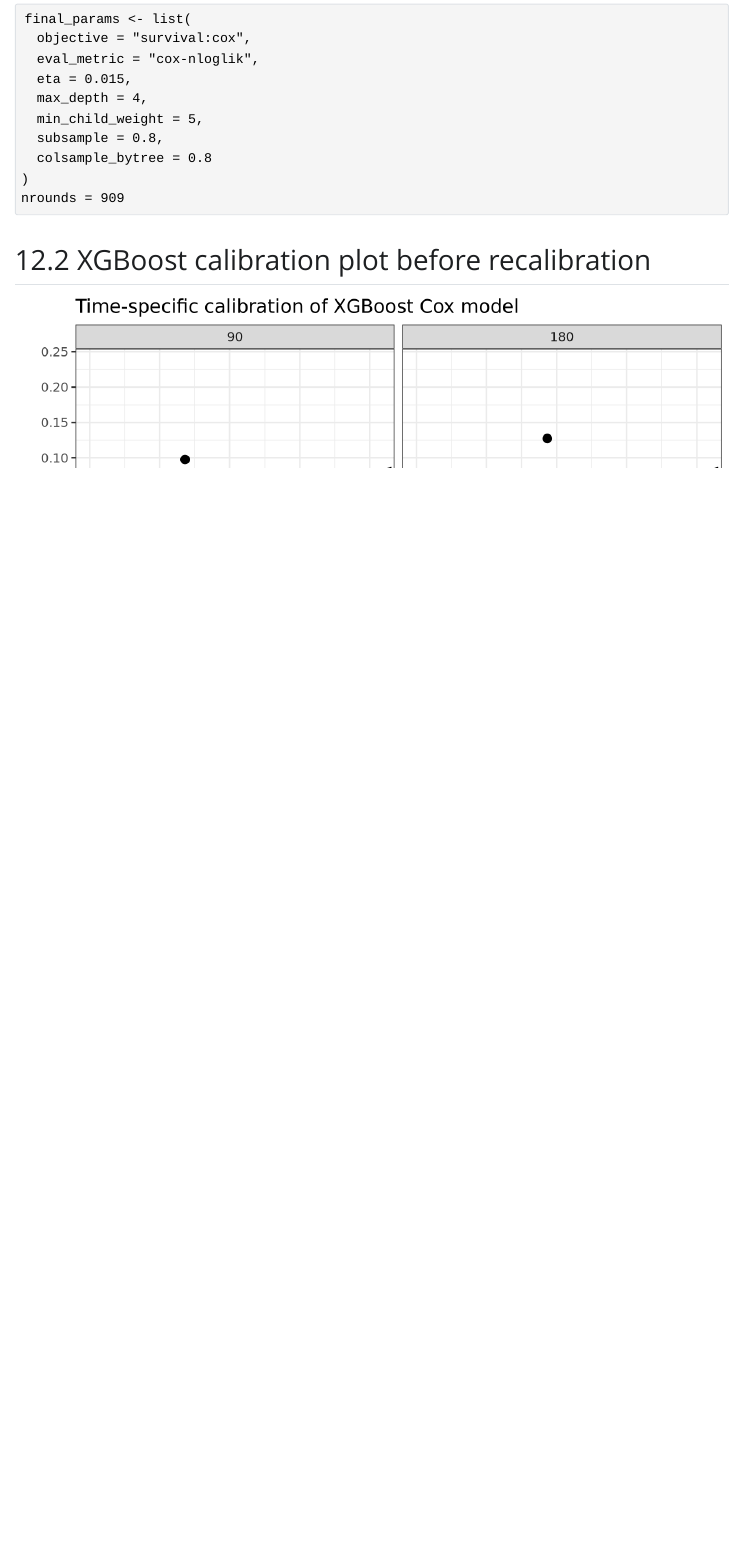
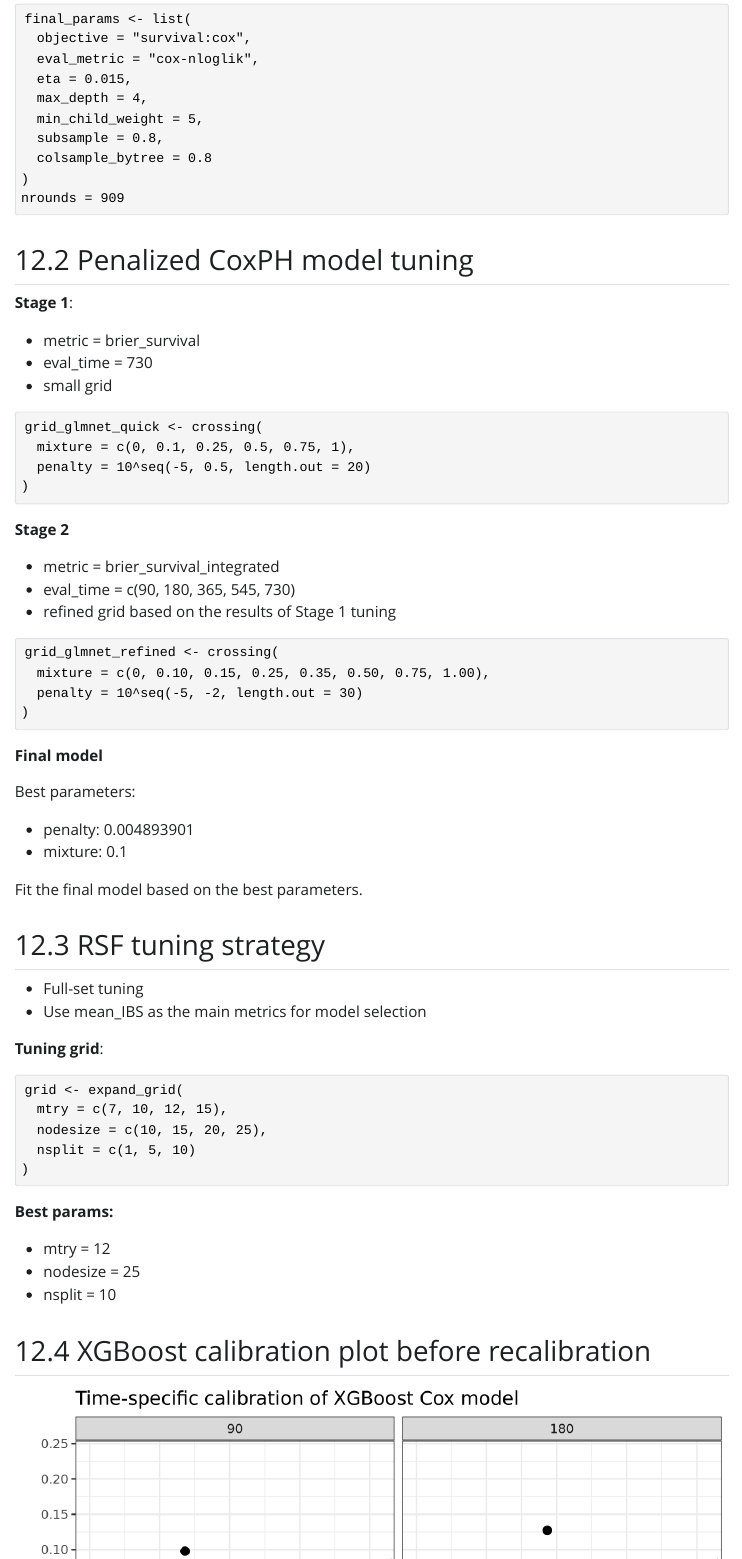
Before and after one commit to ViralSeq/pasc-poster-details, a Quarto document (index.qmd): the page in a window 1100 px wide, from 5660 px down. The pictures show the output file index.html that the author committed with the source, opened offline; Quarto's library style sheets are replaced by a plain one without menus.

Commit message:
update data

````diff
--- a/index.qmd
+++ b/index.qmd
@@ -17,7 +17,9 @@ format:
     css: style.css
 execute:
   echo: false
-output-dir: docs
+project:
+  type: website
+  output-dir: docs
 ---
 
 # Please leave your feedback
@@ -482,6 +484,64 @@ final_params <- list(
 nrounds = 909
 ```
 
+## Penalized CoxPH model tuning
+
+**Stage 1**:
+
+- metric = brier_survival
+- eval_time = 730
+- small grid
+
+```{}
+grid_glmnet_quick <- crossing(
+  mixture = c(0, 0.1, 0.25, 0.5, 0.75, 1),
+  penalty = 10^seq(-5, 0.5, length.out = 20)
+)
+```
+
+**Stage 2**
+
+- metric = brier_survival_integrated
+- eval_time = c(90, 180, 365, 545, 730)
+- refined grid based on the results of Stage 1 tuning
+
+```{}
+grid_glmnet_refined <- crossing(
+  mixture = c(0, 0.10, 0.15, 0.25, 0.35, 0.50, 0.75, 1.00),
+  penalty = 10^seq(-5, -2, length.out = 30)
+)
+```
+
+**Final model**
+
+Best parameters:
+
+- penalty: 0.004893901
+- mixture: 0.1
+
+Fit the final model based on the best parameters.
+
+## RSF tuning strategy
+
+- Full-set tuning
+- Use mean_IBS as the main metrics for model selection
+
+**Tuning grid**:
+
+```{}
+grid <- expand_grid(
+  mtry = c(7, 10, 12, 15),
+  nodesize = c(10, 15, 20, 25),
+  nsplit = c(1, 5, 10)
+)
+```
+
+**Best params:**
+
+- mtry = 12
+- nodesize = 25
+- nsplit = 10
+
 ## XGBoost calibration plot before recalibration
 
 ![XGBoost calibration plot before recalibration](images/xgb_cal_before.png){#fig-id fig-alt="alt"}
````
Also changed, not shown: index.html.
